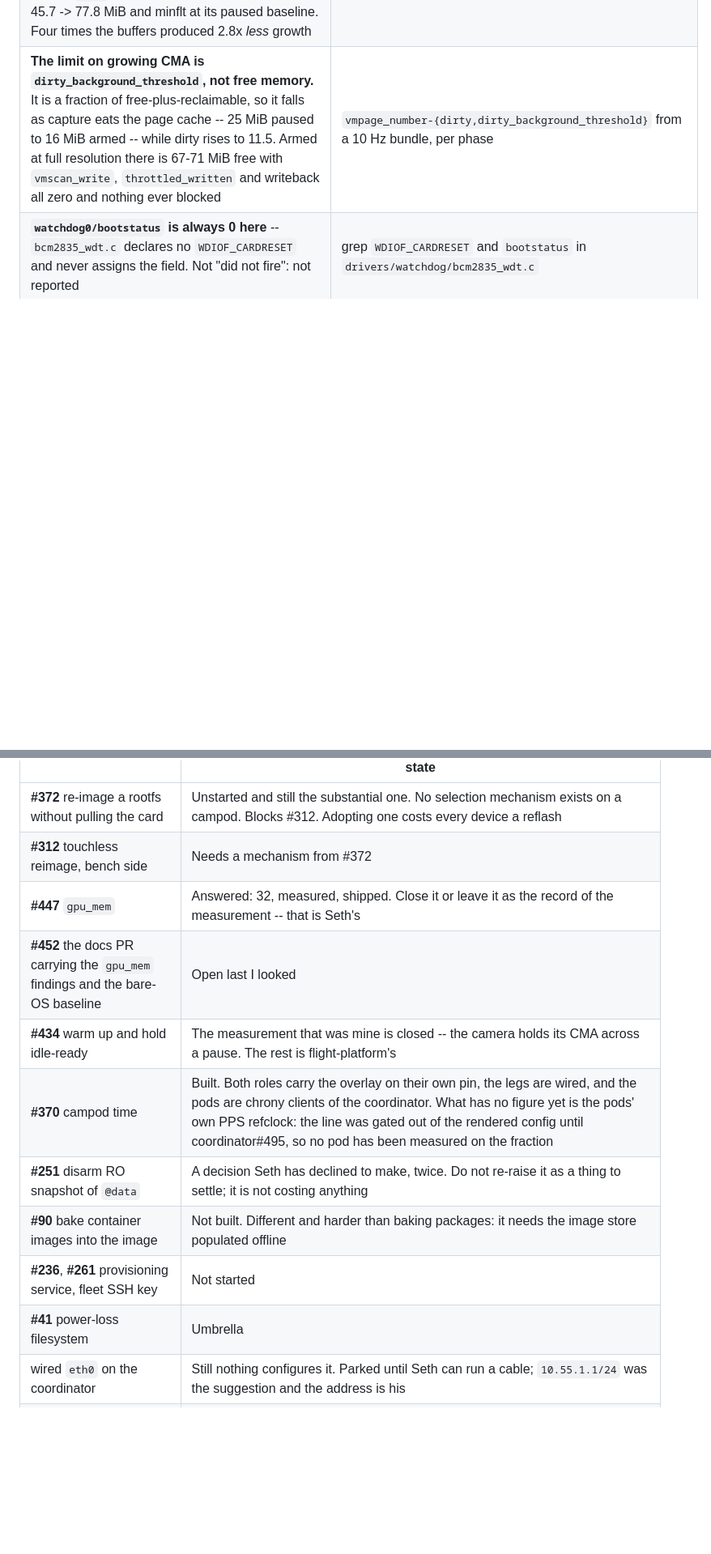
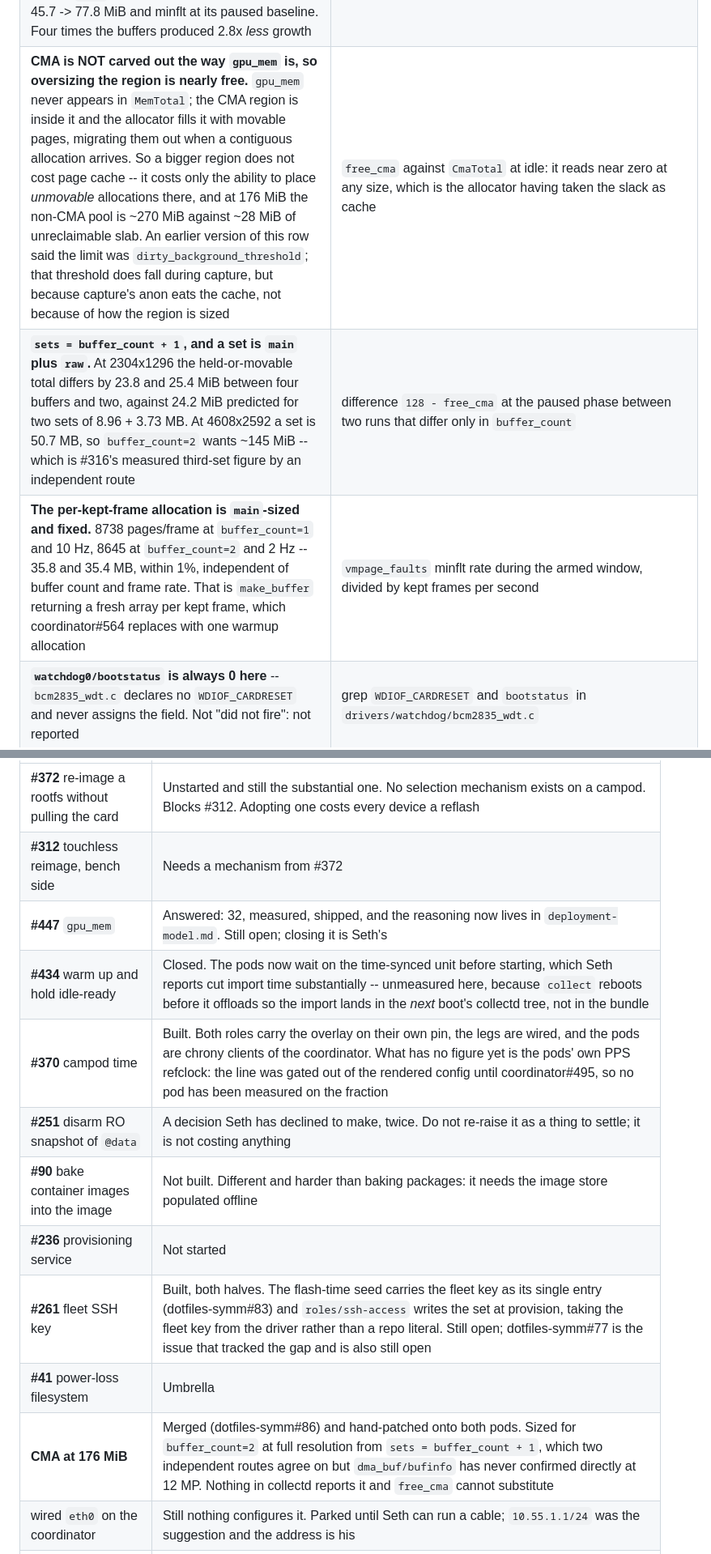
Before and after one commit to symmatree/coordinator, a Markdown page: docs/os-and-driver-handoff.md, 2 parts joined by grey strips. Shown at 81% size. GitHub-like rendering; blank space fills up the shorter version.

```diff
--- a/docs/os-and-driver-handoff.md
+++ b/docs/os-and-driver-handoff.md
@@ -171,7 +181,9 @@ deferring to this table.
 | **The PPS chain locks routinely and survives a reboot.** Coordinator at `Reference ID: PPS`, stratum 1, 33 ns fast / 390 ns slow on two readings days apart, RMS 313 ns and 2.9 us, both sources reach `377`. The boot unit configures the chip unattended | `chronyc tracking` for the refid; `cat /sys/class/pps/pps0/assert` for a nonzero sequence |
 | **A DS3234 reading `0x00` in every register is the bus, not the chip.** Status reads `0x48` powered, so a zero there is an undriven MISO and `osf` carries no information. `2000-00-00` is impossible for the part -- BCD day and month power up to `01`. With `BBSQW=0` losing VCC stops SQW while timekeeping continues, so one disconnected wire gives a dead bus and zero edges at once | `sudo coord-rtc status`; if every register is zero, look at the 1 Hz LED rather than at software |
 | **Capture's footprint grows at arm time, and it tracks frame size rather than `buffer_count`.** 12 MP at one buffer: anon 45.5 -> 135.5 MiB, 8808 minflt/s, which is 35.8 MB per kept frame -- exactly `main`'s buffer. 3 MP at four buffers: anon 45.7 -> 77.8 MiB and minflt at its paused baseline. Four times the buffers produced 2.8x *less* growth | difference `vmpage_number-anon_pages` and `vmpage_faults` across the phase boundary in `frames.jsonl` |
-| **The limit on growing CMA is `dirty_background_threshold`, not free memory.** It is a fraction of free-plus-reclaimable, so it falls as capture eats the page cache -- 25 MiB paused to 16 MiB armed -- while dirty rises to 11.5. Armed at full resolution there is 67-71 MiB free with `vmscan_write`, `throttled_written` and writeback all zero and nothing ever blocked | `vmpage_number-{dirty,dirty_background_threshold}` from a 10 Hz bundle, per phase |
+| **CMA is NOT carved out the way `gpu_mem` is, so oversizing the region is nearly free.** `gpu_mem` never appears in `MemTotal`; the CMA region is inside it and the allocator fills it with movable pages, migrating them out when a contiguous allocation arrives. So a bigger region does not cost page cache -- it costs only the ability to place *unmovable* allocations there, and at 176 MiB the non-CMA pool is ~270 MiB against ~28 MiB of unreclaimable slab. An earlier version of this row said the limit was `dirty_background_threshold`; that threshold does fall during capture, but because capture's anon eats the cache, not because of how the region is sized | `free_cma` against `CmaTotal` at idle: it reads near zero at any size, which is the allocator having taken the slack as cache |
+| **`sets = buffer_count + 1`, and a set is `main` plus `raw`.** At 2304x1296 the held-or-movable total differs by 23.8 and 25.4 MiB between four buffers and two, against 24.2 MiB predicted for two sets of 8.96 + 3.73 MB. At 4608x2592 a set is 50.7 MB, so `buffer_count=2` wants ~145 MiB -- which is #316's measured third-set figure by an independent route | difference `128 - free_cma` at the paused phase between two runs that differ only in `buffer_count` |
+| **The per-kept-frame allocation is `main`-sized and fixed.** 8738 pages/frame at `buffer_count=1` and 10 Hz, 8645 at `buffer_count=2` and 2 Hz -- 35.8 and 35.4 MB, within 1%, independent of buffer count and frame rate. That is `make_buffer` returning a fresh array per kept frame, which coordinator#564 replaces with one warmup allocation | `vmpage_faults` minflt rate during the armed window, divided by kept frames per second |
 | **`watchdog0/bootstatus` is always 0 here** -- `bcm2835_wdt.c` declares no `WDIOF_CARDRESET` and never assigns the field. Not "did not fire": not reported | grep `WDIOF_CARDRESET` and `bootstatus` in `drivers/watchdog/bcm2835_wdt.c` |
 | **NM will not manage a `DEVTYPE=gadget` interface.** Without the `90-` udev override the campod profile is inert and `usb0` stays DOWN with no error | `nmcli -f GENERAL.REASON device show usb0` -> reason 77 when the override is missing |
 | **NM keyfile list properties are `;`-separated.** A space-separated `match.driver` is one pattern matching nothing, and autoconnect falls back to a default DHCP profile silently | `nmcli connection up campod-bridge-port ifname usbN` names the mismatch |
@@ -195,14 +207,15 @@ Treat the state column as the part that rots; check `origin/main` and the issue'
 |---|---|
 | **#372** re-image a rootfs without pulling the card | Unstarted and still the substantial one. No selection mechanism exists on a campod. Blocks #312. Adopting one costs every device a reflash |
 | **#312** touchless reimage, bench side | Needs a mechanism from #372 |
-| **#447** `gpu_mem` | Answered: 32, measured, shipped. Close it or leave it as the record of the measurement -- that is Seth's |
-| **#452** the docs PR carrying the `gpu_mem` findings and the bare-OS baseline | Open last I looked |
-| **#434** warm up and hold idle-ready | The measurement that was mine is closed -- the camera holds its CMA across a pause. The rest is flight-platform's |
+| **#447** `gpu_mem` | Answered: 32, measured, shipped, and the reasoning now lives in `deployment-model.md`. Still open; closing it is Seth's |
+| **#434** warm up and hold idle-ready | Closed. The pods now wait on the time-synced unit before starting, which Seth reports cut import time substantially -- unmeasured here, because `collect` reboots before it offloads so the import lands in the *next* boot's collectd tree, not in the bundle |
 | **#370** campod time | Built. Both roles carry the overlay on their own pin, the legs are wired, and the pods are chrony clients of the coordinator. What has no figure yet is the pods' own PPS refclock: the line was gated out of the rendered config until coordinator#495, so no pod has been measured on the fraction |
 | **#251** disarm RO snapshot of `@data` | A decision Seth has declined to make, twice. Do not re-raise it as a thing to settle; it is not costing anything |
 | **#90** bake container images into the image | Not built. Different and harder than baking packages: it needs the image store populated offline |
-| **#236**, **#261** provisioning service, fleet SSH key | Not started |
+| **#236** provisioning service | Not started |
+| **#261** fleet SSH key | Built, both halves. The flash-time seed carries the fleet key as its single entry (dotfiles-symm#83) and `roles/ssh-access` writes the set at provision, taking the fleet key from the driver rather than a repo literal. Still open; dotfiles-symm#77 is the issue that tracked the gap and is also still open |
 | **#41** power-loss filesystem | Umbrella |
+| **CMA at 176 MiB** | Merged (dotfiles-symm#86) and hand-patched onto both pods. Sized for `buffer_count=2` at full resolution from `sets = buffer_count + 1`, which two independent routes agree on but `dma_buf/bufinfo` has never confirmed directly at 12 MP. Nothing in collectd reports it and `free_cma` cannot substitute |
 | wired `eth0` on the coordinator | Still nothing configures it. Parked until Seth can run a cable; `10.55.1.1/24` was the suggestion and the address is his |
 | baking the rest of provision | Packages and the `/usr/local/bin` symlinks are the pair that would let provision drop the `/usr` hatch and its reboot. Packages are done. The symlinks, the static config files and the `modules-load.d` entries are classified in flight-platform's message on it; `i2c-dev` is cleanly bakeable, the gadget one is coupled to the hostname-derived MACs |
 
```
Also changed, not shown: other parts of docs/os-and-driver-handoff.md (+40 -5 lines).
